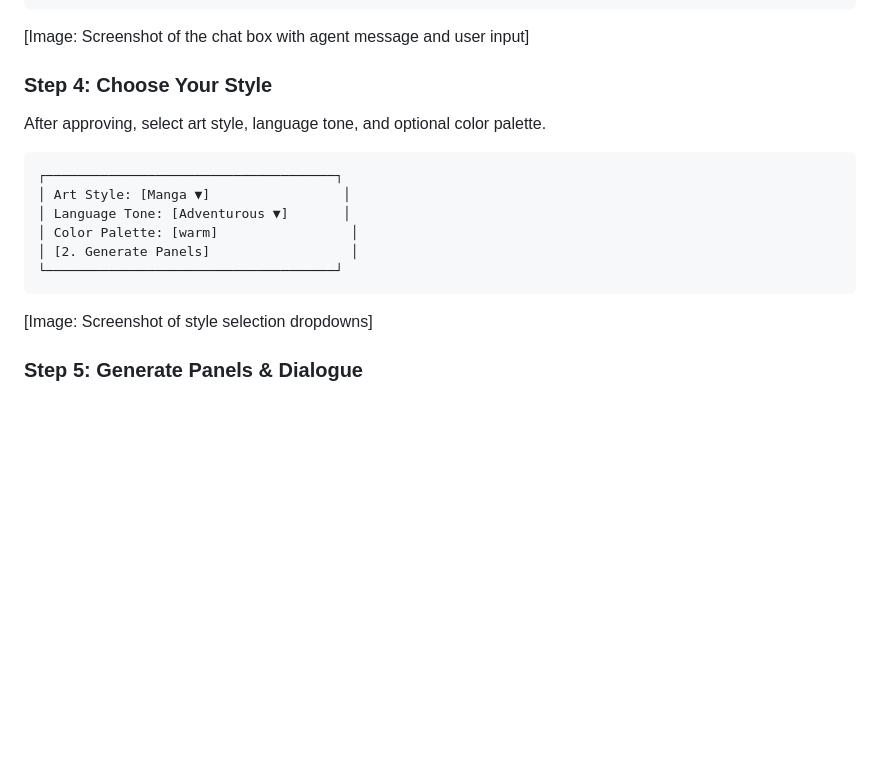
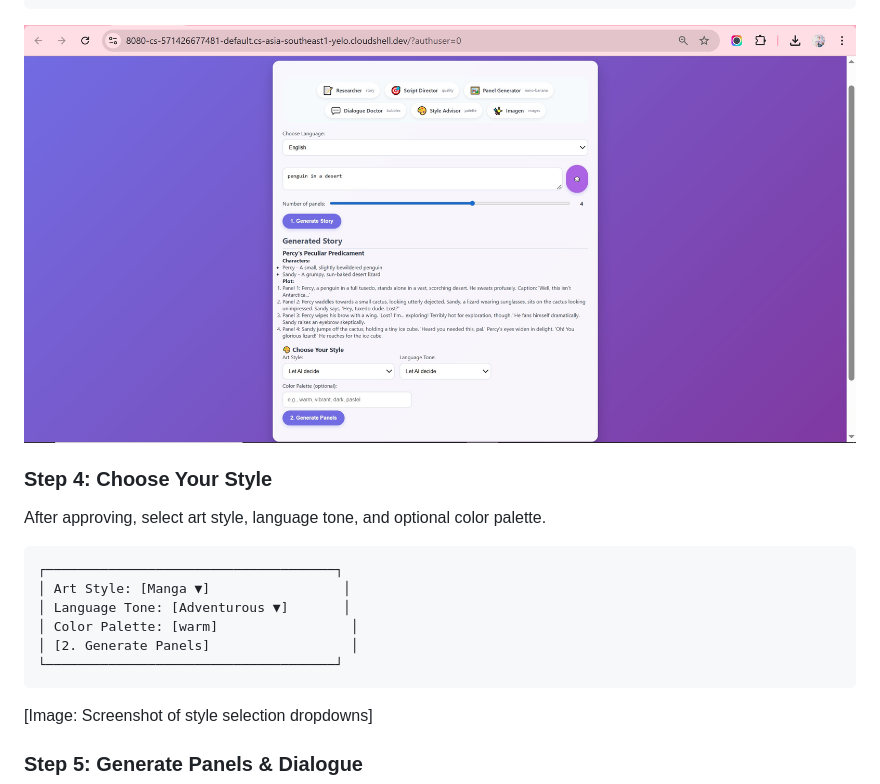
Before and after one commit to RobinaMirbahar/Comic-Studio-Ai, a Markdown page: docs/usage.md, the part around the change. GitHub-like rendering; blank space fills up the shorter version.

Commit message:
Update usage.md with new screenshots and steps
Updated images and descriptions in usage documentation.

````diff
--- a/docs/usage.md
+++ b/docs/usage.md
@@ -107,7 +107,7 @@ Type your request, or simply say **"yes"** to proceed.
 │ 🎬 Story updated!                     │
 └─────────────────────────────────────┘
 ```
-[Image: Screenshot of the chat box with agent message and user input]
+![Created story](https://raw.githubusercontent.com/RobinaMirbahar/Comic-Studio-Ai/main/docs/images/createdstory.jpg)
 
 ### Step 4: Choose Your Style
 After approving, select art style, language tone, and optional color palette.
@@ -120,6 +120,7 @@ After approving, select art style, language tone, and optional color palette.
 │ [2. Generate Panels]                  │
 └─────────────────────────────────────┘
 ```
+
 [Image: Screenshot of style selection dropdowns]
 
 ### Step 5: Generate Panels & Dialogue
````
